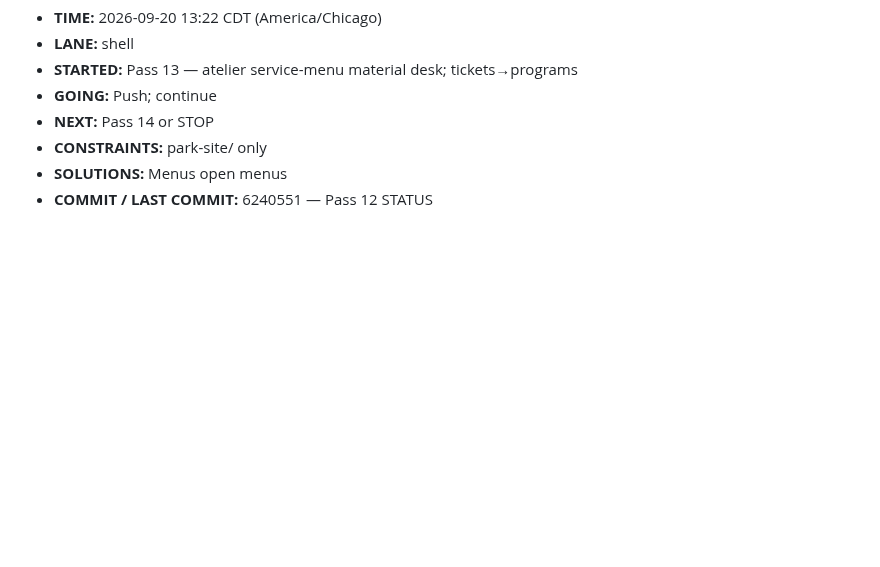
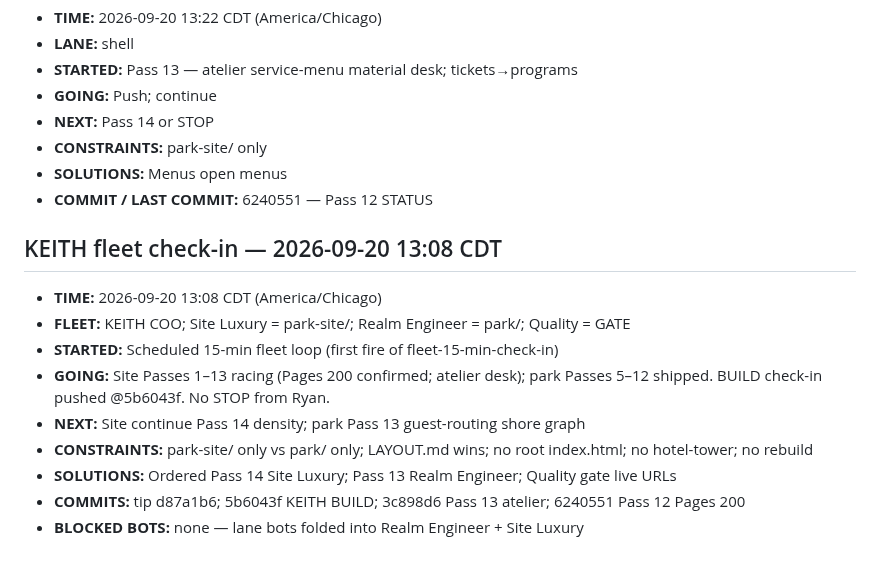
Before and after one commit to Rydelicmusic/Octave, a Markdown page: park-site/STATUS.md, the part around the change. Rendered like a GitHub page; blank space fills up the shorter version.

Commit message:
ops: KEITH 15-min fleet check-in — site Pass 14 / park Pass 13 ordered

```diff
--- a/park-site/STATUS.md
+++ b/park-site/STATUS.md
@@ -196,3 +196,16 @@ Geometry lock: Origin hub (0,0); +X The Board; −X The Block; +Z Gate / The Poc
 - **CONSTRAINTS:** park-site/ only
 - **SOLUTIONS:** Menus open menus
 - **COMMIT / LAST COMMIT:** 6240551 — Pass 12 STATUS
+
+
+## KEITH fleet check-in — 2026-09-20 13:08 CDT
+
+- **TIME:** 2026-09-20 13:08 CDT (America/Chicago)
+- **FLEET:** KEITH COO; Site Luxury = park-site/; Realm Engineer = park/; Quality = GATE
+- **STARTED:** Scheduled 15-min fleet loop (first fire of fleet-15-min-check-in)
+- **GOING:** Site Passes 1–13 racing (Pages 200 confirmed; atelier desk); park Passes 5–12 shipped. BUILD check-in pushed @5b6043f. No STOP from Ryan.
+- **NEXT:** Site continue Pass 14 density; park Pass 13 guest-routing shore graph
+- **CONSTRAINTS:** park-site/ only vs park/ only; LAYOUT.md wins; no root index.html; no hotel-tower; no rebuild
+- **SOLUTIONS:** Ordered Pass 14 Site Luxury; Pass 13 Realm Engineer; Quality gate live URLs
+- **COMMITS:** tip d87a1b6; 5b6043f KEITH BUILD; 3c898d6 Pass 13 atelier; 6240551 Pass 12 Pages 200
+- **BLOCKED BOTS:** none — lane bots folded into Realm Engineer + Site Luxury
```
